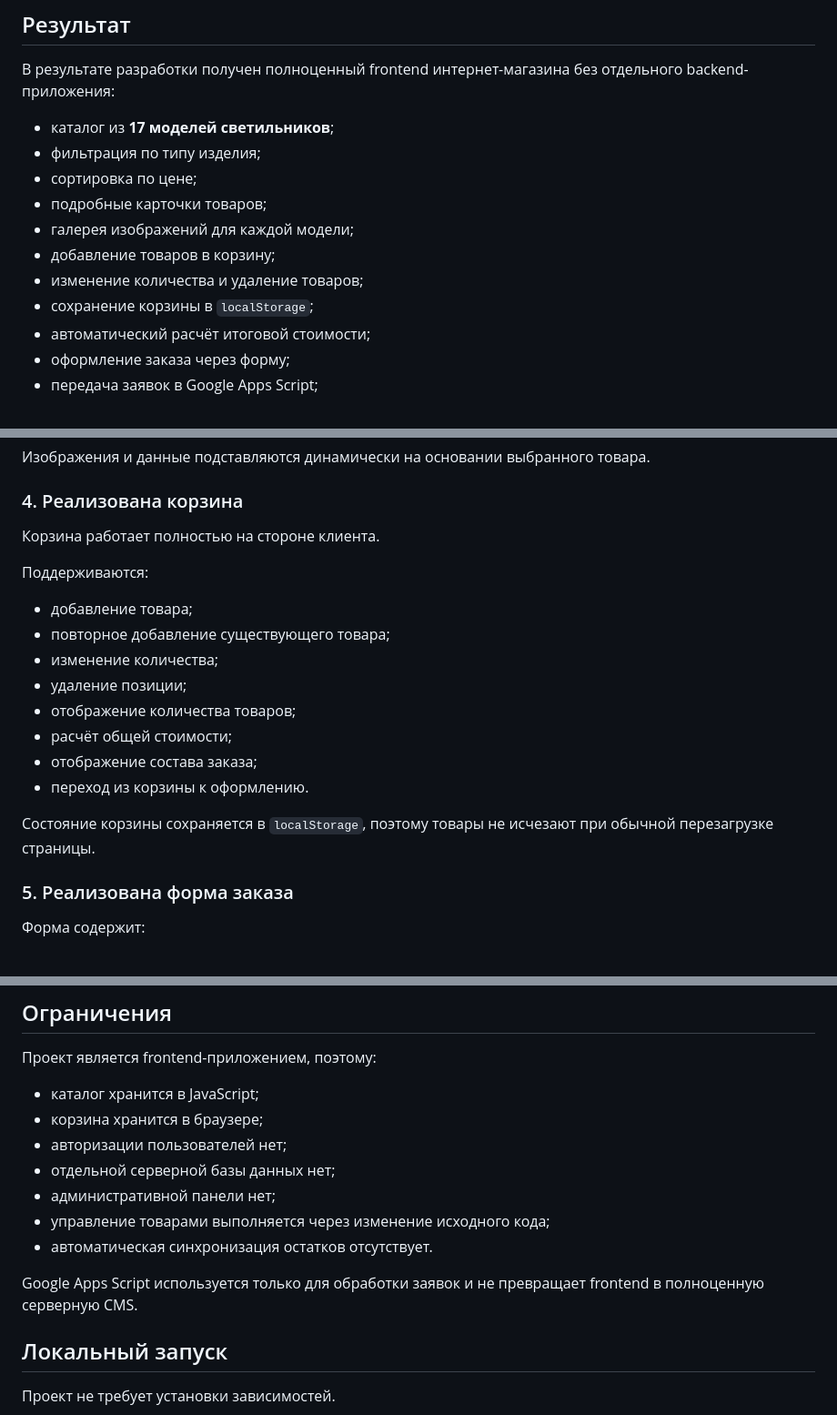
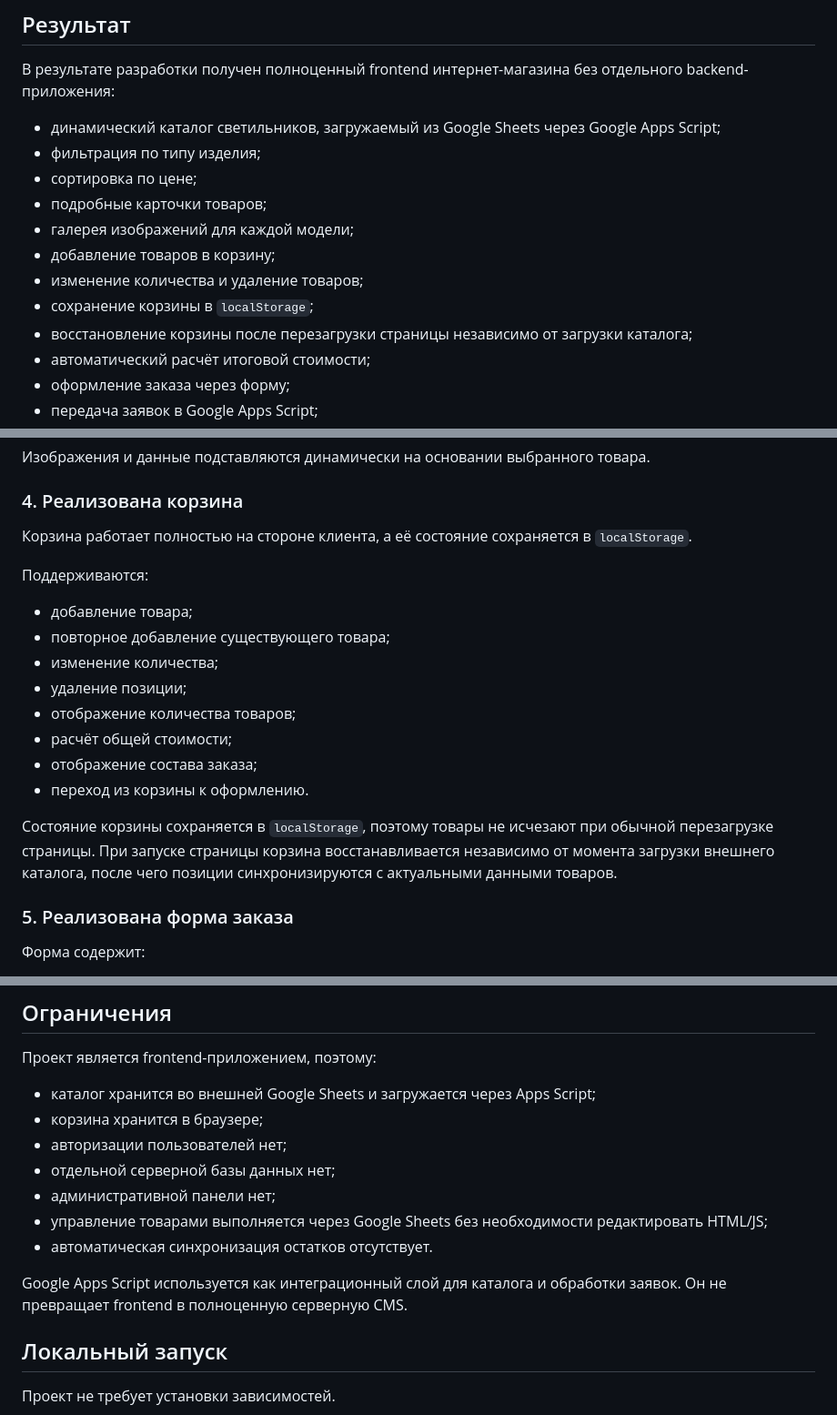
Before and after one commit to MegaRostBLR1/LightStudio_prod, a Markdown page: README.md, 3 parts joined by grey strips. Shown at 91% size. Drawn GitHub-style.

```diff
--- a/README.md
+++ b/README.md
@@ -8,7 +8,7 @@
 
 В результате разработки получен полноценный frontend интернет-магазина без отдельного backend-приложения:
 
-- каталог из **17 моделей светильников**;
+- динамический каталог светильников, загружаемый из Google Sheets через Google Apps Script;
 - фильтрация по типу изделия;
 - сортировка по цене;
 - подробные карточки товаров;
@@ -16,6 +16,7 @@
 - добавление товаров в корзину;
 - изменение количества и удаление товаров;
 - сохранение корзины в `localStorage`;
+- восстановление корзины после перезагрузки страницы независимо от загрузки каталога;
 - автоматический расчёт итоговой стоимости;
 - оформление заказа через форму;
 - передача заявок в Google Apps Script;
@@ -85,7 +88,7 @@
 
 ### 4. Реализована корзина
 
-Корзина работает полностью на стороне клиента.
+Корзина работает полностью на стороне клиента, а её состояние сохраняется в `localStorage`.
 
 Поддерживаются:
 
@@ -98,7 +101,7 @@
 - отображение состава заказа;
 - переход из корзины к оформлению.
 
-Состояние корзины сохраняется в `localStorage`, поэтому товары не исчезают при обычной перезагрузке страницы.
+Состояние корзины сохраняется в `localStorage`, поэтому товары не исчезают при обычной перезагрузке страницы. При запуске страницы корзина восстанавливается независимо от момента загрузки внешнего каталога, после чего позиции синхронизируются с актуальными данными товаров.
 
 ### 5. Реализована форма заказа
 
@@ -399,15 +433,15 @@ Google Apps Script используется как внешний endpoint дл
 
 Проект является frontend-приложением, поэтому:
 
-- каталог хранится в JavaScript;
+- каталог хранится во внешней Google Sheets и загружается через Apps Script;
 - корзина хранится в браузере;
 - авторизации пользователей нет;
 - отдельной серверной базы данных нет;
 - административной панели нет;
-- управление товарами выполняется через изменение исходного кода;
+- управление товарами выполняется через Google Sheets без необходимости редактировать HTML/JS;
 - автоматическая синхронизация остатков отсутствует.
 
-Google Apps Script используется только для обработки заявок и не превращает frontend в полноценную серверную CMS.
+Google Apps Script используется как интеграционный слой для каталога и обработки заявок. Он не превращает frontend в полноценную серверную CMS.
 
 ## Локальный запуск
 
```
Also changed, not shown: other parts of README.md (+50 -17 lines).
